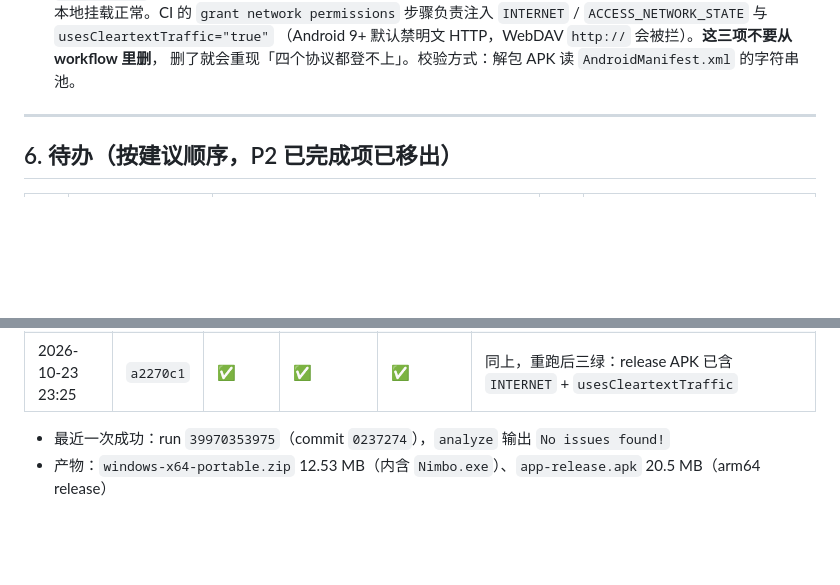
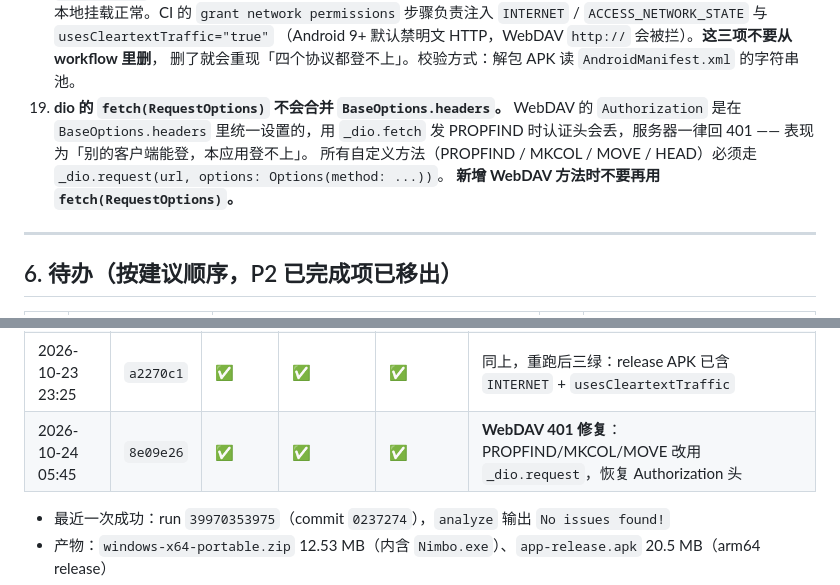
Before and after one commit to david88558855/Nimbo, a Markdown page: docs/PROJECT-STATUS.md, 2 parts joined by grey strips. Rendered like a GitHub page; blank space fills up the shorter version.

Commit message:
docs: 记录 dio fetch 丢失 BaseOptions.headers 的坑（WebDAV 401 根因）

```diff
--- a/docs/PROJECT-STATUS.md
+++ b/docs/PROJECT-STATUS.md
@@ -315,6 +315,11 @@ HTTP 类只接受 `206 Partial Content`：服务器返回 200 说明忽略了 Ra
     步骤负责注入 `INTERNET` / `ACCESS_NETWORK_STATE` 与 `usesCleartextTraffic="true"`
     （Android 9+ 默认禁明文 HTTP，WebDAV `http://` 会被拦）。**这三项不要从 workflow 里删**，
     删了就会重现「四个协议都登不上」。校验方式：解包 APK 读 `AndroidManifest.xml` 的字符串池。
+19. **dio 的 `fetch(RequestOptions)` 不会合并 `BaseOptions.headers`。**
+    WebDAV 的 `Authorization` 是在 `BaseOptions.headers` 里统一设置的，用 `_dio.fetch`
+    发 PROPFIND 时认证头会丢，服务器一律回 401 —— 表现为「别的客户端能登，本应用登不上」。
+    所有自定义方法（PROPFIND / MKCOL / MOVE / HEAD）必须走 `_dio.request(url, options: Options(method: ...))`。
+    **新增 WebDAV 方法时不要再用 `fetch(RequestOptions)`。**
 
 ---
 
@@ -400,6 +405,7 @@ HTTP 类只接受 `206 Partial Content`：服务器返回 200 说明忽略了 Ra
 | 2026-10-23 22:35 | `0237274` | ✅ | ✅ | ✅ | **P2 完成**：目录下载 + 版本 `0.3.0+3` |
 | 2026-10-23 23:20 | `8e7203e` | ✅ | ✅ | ❌ | 补 Android 网络权限；android 失败于 runner 下载 NDK 损坏（`Error on ZipFile unknown archive`），非代码问题 |
 | 2026-10-23 23:25 | `a2270c1` | ✅ | ✅ | ✅ | 同上，重跑后三绿：release APK 已含 `INTERNET` + `usesCleartextTraffic` |
+| 2026-10-24 05:45 | `8e09e26` | ✅ | ✅ | ✅ | **WebDAV 401 修复**：PROPFIND/MKCOL/MOVE 改用 `_dio.request`，恢复 Authorization 头 |
 
 - 最近一次成功：run `39970353975`（commit `0237274`），`analyze` 输出 `No issues found!`
 - 产物：`windows-x64-portable.zip` 12.53 MB（内含 `Nimbo.exe`）、`app-release.apk` 20.5 MB（arm64 release）
```
